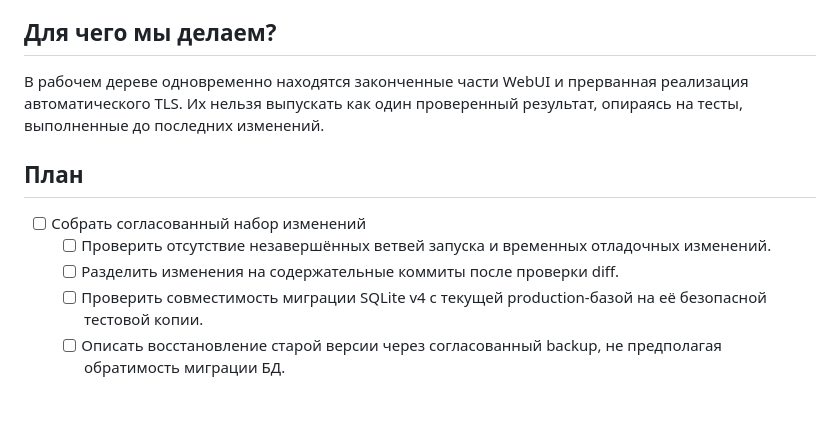
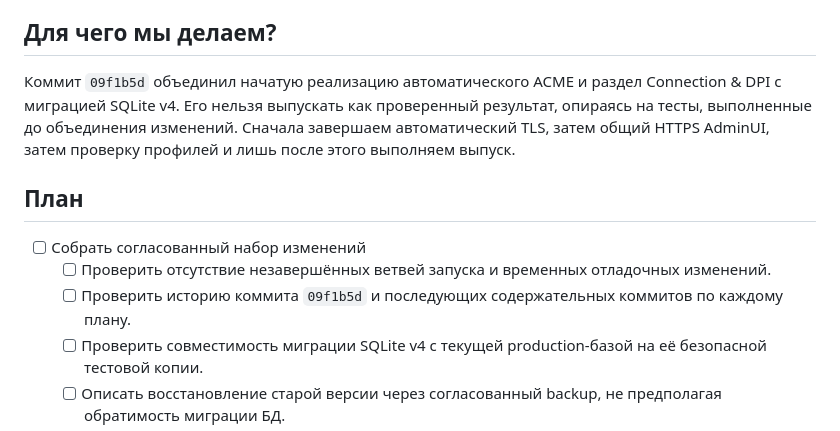
Before and after one commit to ReanSn0w/trusttunnel-docker, a Markdown page: plans/update-release-validation.md, the part around the change. Drawn GitHub-style; blank space fills up the shorter version.

Commit message:
docs: align plans with delivered implementation

```diff
--- a/plans/update-release-validation.md
+++ b/plans/update-release-validation.md
@@ -10,13 +10,13 @@
 
 ## Для чего мы делаем?
 
-В рабочем дереве одновременно находятся законченные части WebUI и прерванная реализация автоматического TLS. Их нельзя выпускать как один проверенный результат, опираясь на тесты, выполненные до последних изменений.
+Коммит `09f1b5d` объединил начатую реализацию автоматического ACME и раздел Connection & DPI с миграцией SQLite v4. Его нельзя выпускать как проверенный результат, опираясь на тесты, выполненные до объединения изменений. Сначала завершаем автоматический TLS, затем общий HTTPS AdminUI, затем проверку профилей и лишь после этого выполняем выпуск.
 
 ## План
 
 - [ ] Собрать согласованный набор изменений
   - [ ] Проверить отсутствие незавершённых ветвей запуска и временных отладочных изменений.
-  - [ ] Разделить изменения на содержательные коммиты после проверки diff.
+  - [ ] Проверить историю коммита `09f1b5d` и последующих содержательных коммитов по каждому плану.
   - [ ] Проверить совместимость миграции SQLite v4 с текущей production-базой на её безопасной тестовой копии.
   - [ ] Описать восстановление старой версии через согласованный backup, не предполагая обратимость миграции БД.
 
```
Also changed, not shown: plans/automatic-tls-lifecycle.md (+3 -3 lines), plans/connection-profile-hardening.md (+1 -1 lines).
